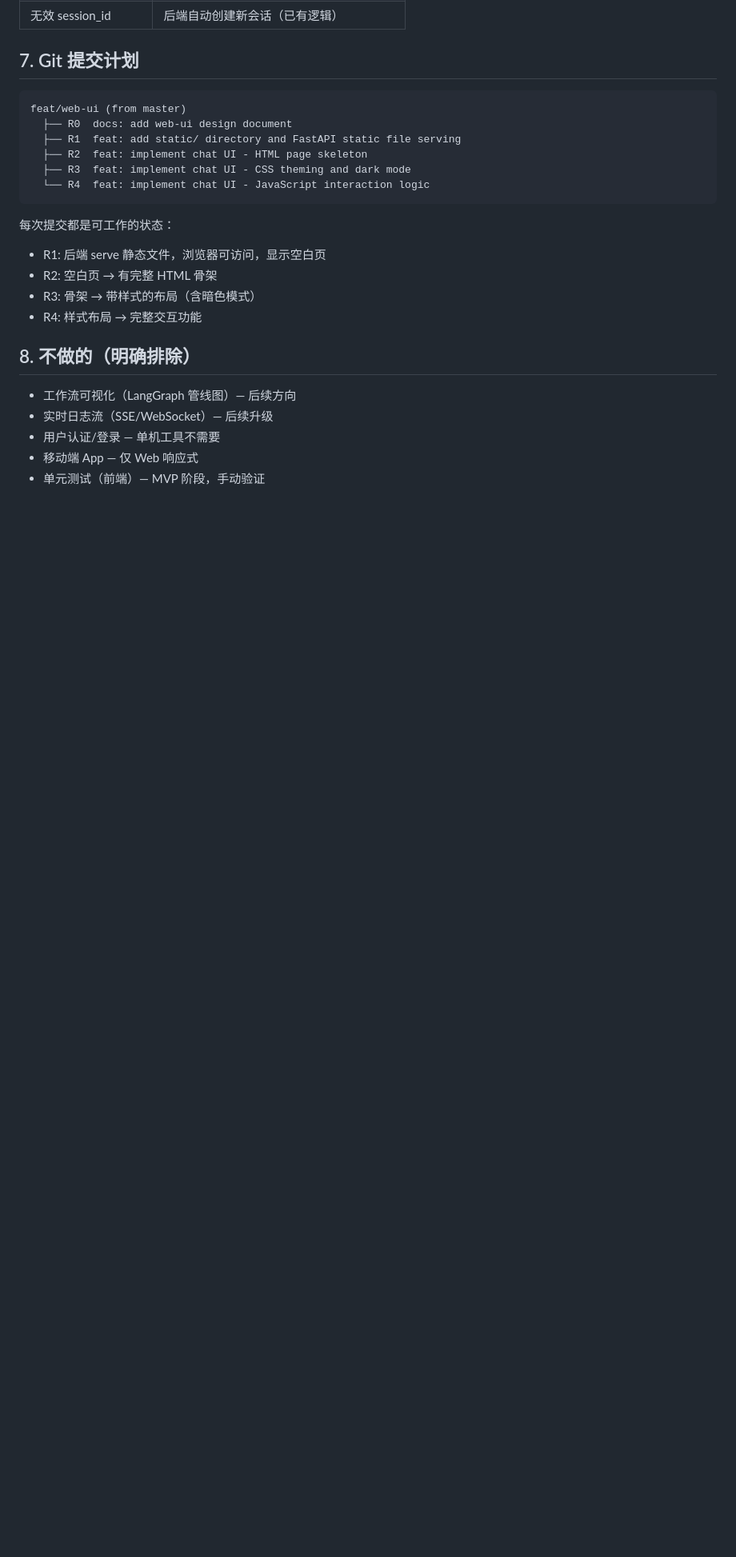
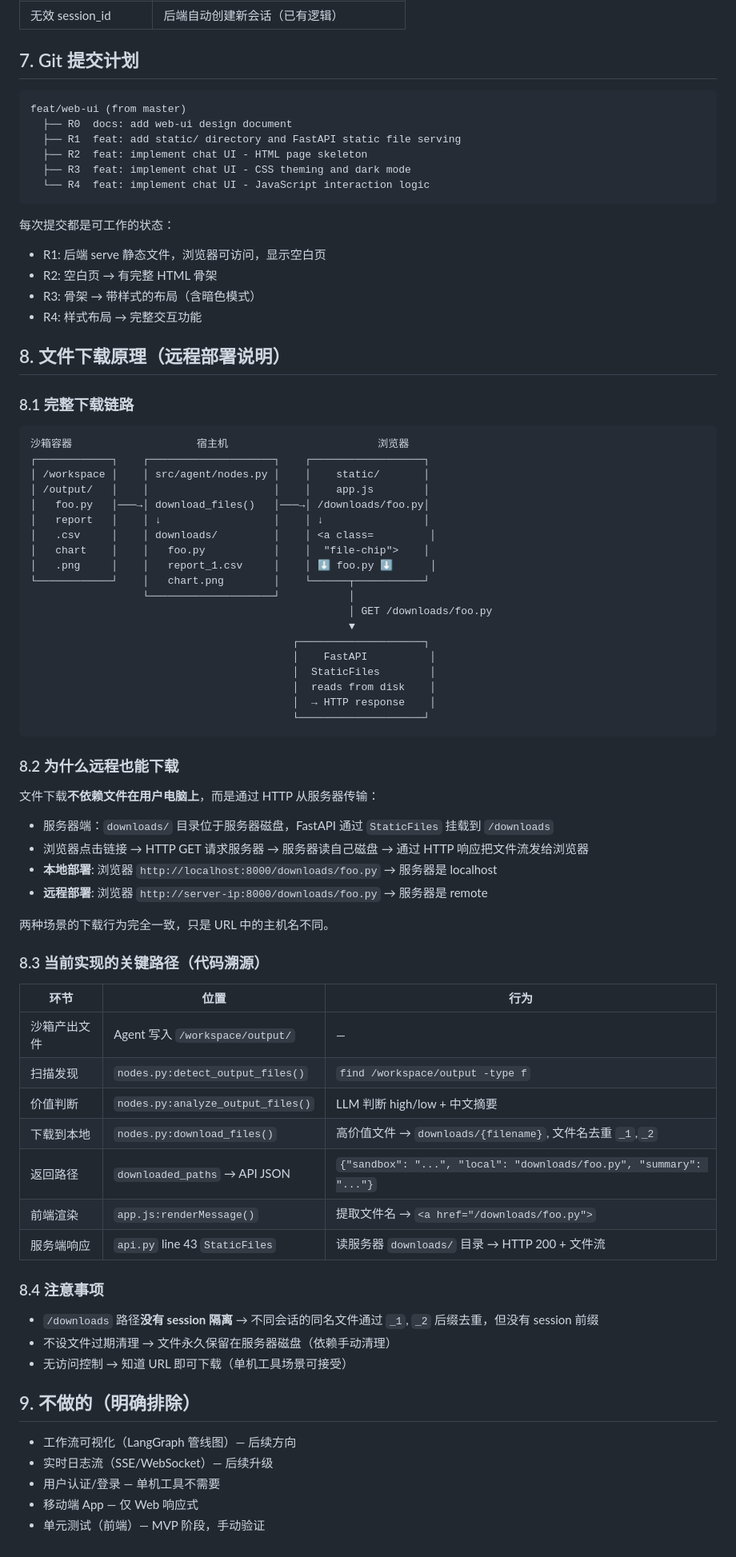
Before and after one commit to zzqzhangze/gtg-agent, a Markdown page: docs/agent-web-ui-design.md, the part around the change. Shown at 80% size. Drawn GitHub-style; blank space fills up the shorter version.

Commit message:
docs: add file download mechanism explanation and remote deployment notes
Ultraworked with Sisyphus (https://github.com/code-yeongyu/oh-my-openagent)

Co-authored-by: Sisyphus <clio-agent@sisyphuslabs.ai>

````diff
--- a/docs/agent-web-ui-design.md
+++ b/docs/agent-web-ui-design.md
@@ -228,7 +228,62 @@ feat/web-ui (from master)
 - R3: 骨架 → 带样式的布局（含暗色模式）
 - R4: 样式布局 → 完整交互功能
 
-## 8. 不做的（明确排除）
+## 8. 文件下载原理（远程部署说明）
+
+### 8.1 完整下载链路
+
+```
+沙箱容器                    宿主机                        浏览器
+┌────────────┐    ┌────────────────────┐    ┌──────────────────┐
+│ /workspace │    │ src/agent/nodes.py │    │    static/       │
+│ /output/   │    │                    │    │    app.js        │
+│   foo.py   │───→│ download_files()   │───→│ /downloads/foo.py│
+│   report   │    │ ↓                  │    │ ↓                │
+│   .csv     │    │ downloads/         │    │ <a class=         │
+│   chart    │    │   foo.py           │    │  "file-chip">    │
+│   .png     │    │   report_1.csv     │    │ ⬇ foo.py ⬇      │
+└────────────┘    │   chart.png        │    └──────┬───────────┘
+                  └────────────────────┘           │
+                                                   │ GET /downloads/foo.py
+                                                   ▼
+                                          ┌────────────────────┐
+                                          │    FastAPI          │
+                                          │  StaticFiles        │
+                                          │  reads from disk    │
+                                          │  → HTTP response    │
+                                          └────────────────────┘
+```
+
+### 8.2 为什么远程也能下载
+
+文件下载**不依赖文件在用户电脑上**，而是通过 HTTP 从服务器传输：
+
+- 服务器端：`downloads/` 目录位于服务器磁盘，FastAPI 通过 `StaticFiles` 挂载到 `/downloads`
+- 浏览器点击链接 → HTTP GET 请求服务器 → 服务器读自己磁盘 → 通过 HTTP 响应把文件流发给浏览器
+- **本地部署**: 浏览器 `http://localhost:8000/downloads/foo.py` → 服务器是 localhost
+- **远程部署**: 浏览器 `http://server-ip:8000/downloads/foo.py` → 服务器是 remote
+
+两种场景的下载行为完全一致，只是 URL 中的主机名不同。
+
+### 8.3 当前实现的关键路径（代码溯源）
+
+| 环节 | 位置 | 行为 |
+|------|------|------|
+| 沙箱产出文件 | Agent 写入 `/workspace/output/` | — |
+| 扫描发现 | `nodes.py:detect_output_files()` | `find /workspace/output -type f` |
+| 价值判断 | `nodes.py:analyze_output_files()` | LLM 判断 high/low + 中文摘要 |
+| 下载到本地 | `nodes.py:download_files()` | 高价值文件 → `downloads/{filename}`, 文件名去重 `_1`,`_2` |
+| 返回路径 | `downloaded_paths` → API JSON | `{"sandbox": "...", "local": "downloads/foo.py", "summary": "..."}` |
+| 前端渲染 | `app.js:renderMessage()` | 提取文件名 → `<a href="/downloads/foo.py">` |
+| 服务端响应 | `api.py` line 43 `StaticFiles` | 读服务器 `downloads/` 目录 → HTTP 200 + 文件流 |
+
+### 8.4 注意事项
+
+- `/downloads` 路径**没有 session 隔离** → 不同会话的同名文件通过 `_1`, `_2` 后缀去重，但没有 session 前缀
+- 不设文件过期清理 → 文件永久保留在服务器磁盘（依赖手动清理）
+- 无访问控制 → 知道 URL 即可下载（单机工具场景可接受）
+
+## 9. 不做的（明确排除）
 
 - 工作流可视化（LangGraph 管线图）— 后续方向
 - 实时日志流（SSE/WebSocket）— 后续升级
````
